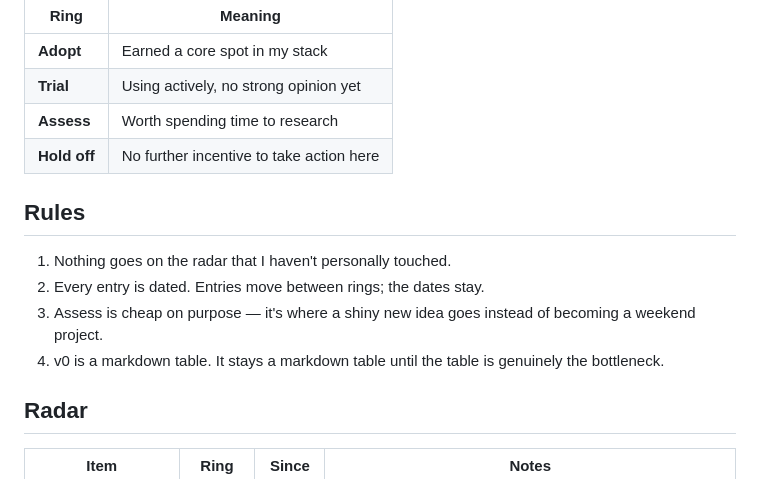
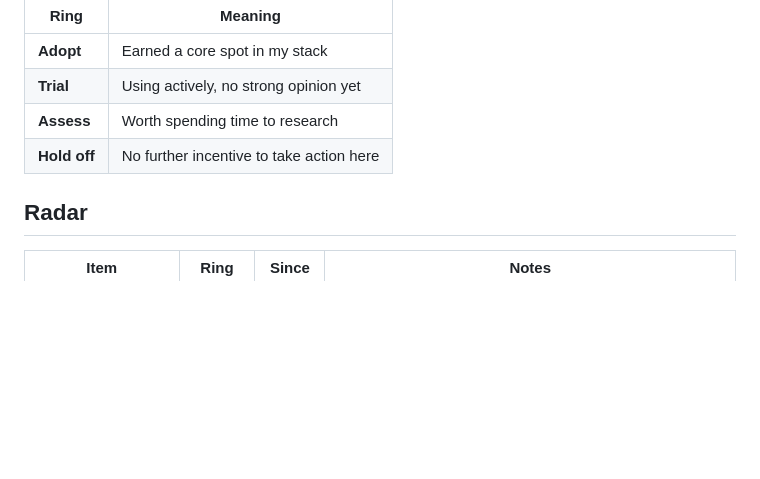
Before and after one commit to tikiverse/radar, a Markdown page: README.md, the part around the change. GitHub-like rendering; blank space fills up the shorter version.

Commit message:
Remove rules

```diff
--- a/README.md
+++ b/README.md
@@ -21,13 +21,6 @@ Published at [radar.tiki.pub](https://radar.tiki.pub).
 | **Assess** | Worth spending time to research |
 | **Hold off** | No further incentive to take action here |
 
-## Rules
-
-1. Nothing goes on the radar that I haven't personally touched.
-2. Every entry is dated. Entries move between rings; the dates stay.
-3. Assess is cheap on purpose — it's where a shiny new idea goes instead of becoming a weekend project.
-4. v0 is a markdown table. It stays a markdown table until the table is genuinely the bottleneck.
-
 ## Radar
 
 | Item | Ring | Since | Notes |
```
